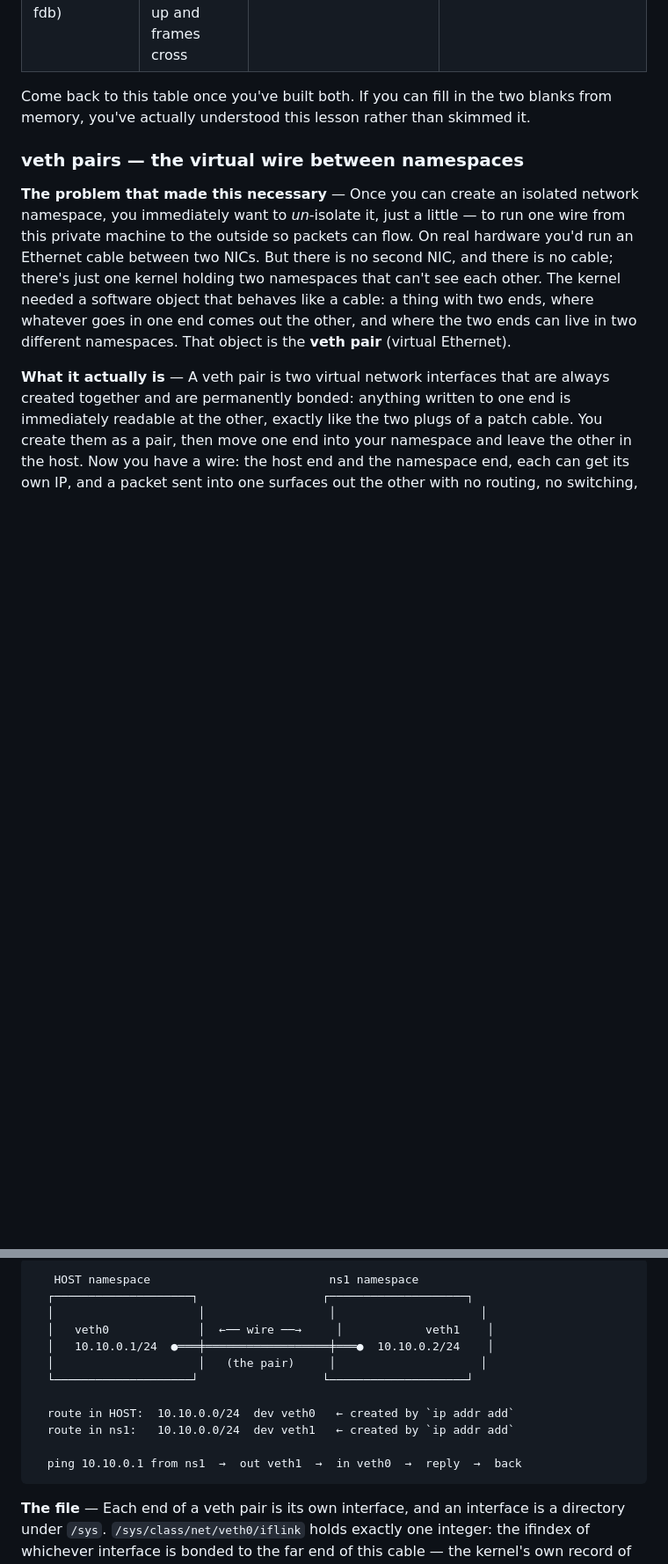
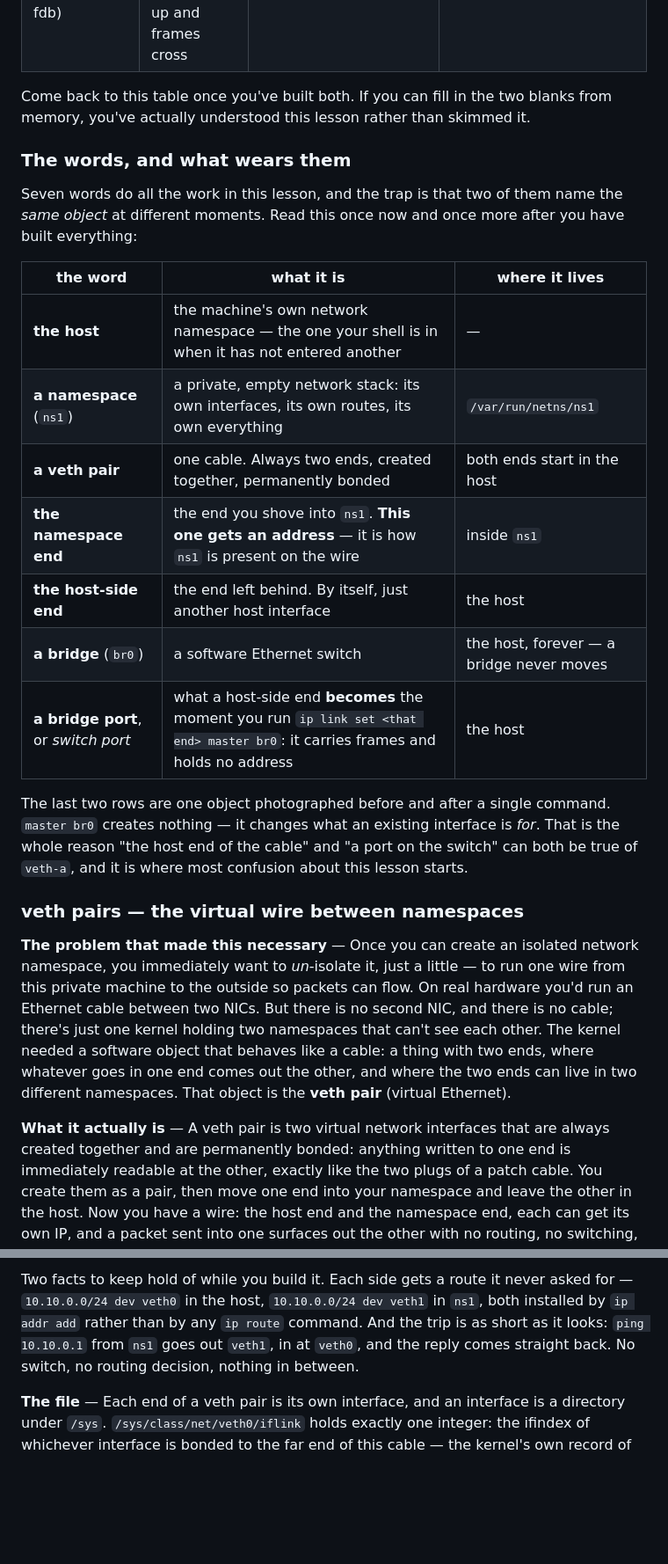
Before and after one commit to lohiarahul/learn_networking, a Markdown page: networking-fundamentals/act-4-one-pretends-many/02-veth-and-bridge.md, 2 parts joined by grey strips. Shown at 88% size. GitHub-like rendering; blank space fills up the shorter version.

````diff
--- a/networking-fundamentals/act-4-one-pretends-many/02-veth-and-bridge.md
+++ b/networking-fundamentals/act-4-one-pretends-many/02-veth-and-bridge.md
@@ -17,6 +17,22 @@ Four different things get made or read in this lesson, and the easiest way to ge
 
 Come back to this table once you've built both. If you can fill in the two blanks from memory, you've actually understood this lesson rather than skimmed it.
 
+### The words, and what wears them
+
+Seven words do all the work in this lesson, and the trap is that two of them name the *same object* at different moments. Read this once now and once more after you have built everything:
+
+| the word | what it is | where it lives |
+|---|---|---|
+| **the host** | the machine's own network namespace — the one your shell is in when it has not entered another | — |
+| **a namespace** (`ns1`) | a private, empty network stack: its own interfaces, its own routes, its own everything | `/var/run/netns/ns1` |
+| **a veth pair** | one cable. Always two ends, created together, permanently bonded | both ends start in the host |
+| **the namespace end** | the end you shove into `ns1`. **This one gets an address** — it is how `ns1` is present on the wire | inside `ns1` |
+| **the host-side end** | the end left behind. By itself, just another host interface | the host |
+| **a bridge** (`br0`) | a software Ethernet switch | the host, forever — a bridge never moves |
+| **a bridge port**, or *switch port* | what a host-side end **becomes** the moment you run `ip link set <that end> master br0`: it carries frames and holds no address | the host |
+
+The last two rows are one object photographed before and after a single command. `master br0` creates nothing — it changes what an existing interface is *for*. That is the whole reason "the host end of the cable" and "a port on the switch" can both be true of `veth-a`, and it is where most confusion about this lesson starts.
+
 ### veth pairs — the virtual wire between namespaces
 
 **The problem that made this necessary** — Once you can create an isolated network namespace, you immediately want to *un*-isolate it, just a little — to run one wire from this private machine to the outside so packets can flow. On real hardware you'd run an Ethernet cable between two NICs. But there is no second NIC, and there is no cable; there's just one kernel holding two namespaces that can't see each other. The kernel needed a software object that behaves like a cable: a thing with two ends, where whatever goes in one end comes out the other, and where the two ends can live in two different namespaces. That object is the **veth pair** (virtual Ethernet).
@@ -29,18 +54,5 @@ Come back to this table once you've built both. If you can fill in the two blank
 
-```
-   HOST namespace                          ns1 namespace
-  ┌────────────────────┐                  ┌────────────────────┐
-  │                     │                  │                     │
-  │   veth0             │  ←── wire ──→     │            veth1    │
-  │   10.10.0.1/24  ●═══╪══════════════════╪═══●  10.10.0.2/24    │
-  │                     │   (the pair)     │                     │
-  └────────────────────┘                  └────────────────────┘
-
-  route in HOST:  10.10.0.0/24  dev veth0   ← created by `ip addr add`
-  route in ns1:   10.10.0.0/24  dev veth1   ← created by `ip addr add`
-
-  ping 10.10.0.1 from ns1  →  out veth1  →  in veth0  →  reply  →  back
-```
+Two facts to keep hold of while you build it. Each side gets a route it never asked for — `10.10.0.0/24 dev veth0` in the host, `10.10.0.0/24 dev veth1` in `ns1`, both installed by `ip addr add` rather than by any `ip route` command. And the trip is as short as it looks: `ping 10.10.0.1` from `ns1` goes out `veth1`, in at `veth0`, and the reply comes straight back. No switch, no routing decision, nothing in between.
 
 **The file** — Each end of a veth pair is its own interface, and an interface is a directory under `/sys`. `/sys/class/net/veth0/iflink` holds exactly one integer: the ifindex of whichever interface is bonded to the far end of this cable — the kernel's own record of the wiring, independent of any name. That's a true fact about a file that doesn't exist yet. The next block builds the pair and reads it for real, at the moment it's real.
 
````
Also changed, not shown: other parts of networking-fundamentals/act-4-one-pretends-many/02-veth-and-bridge.md (+46 -23 lines), networking-fundamentals/act-4-one-pretends-many/03-iptables-and-nat.md (+31 -6 lines).
